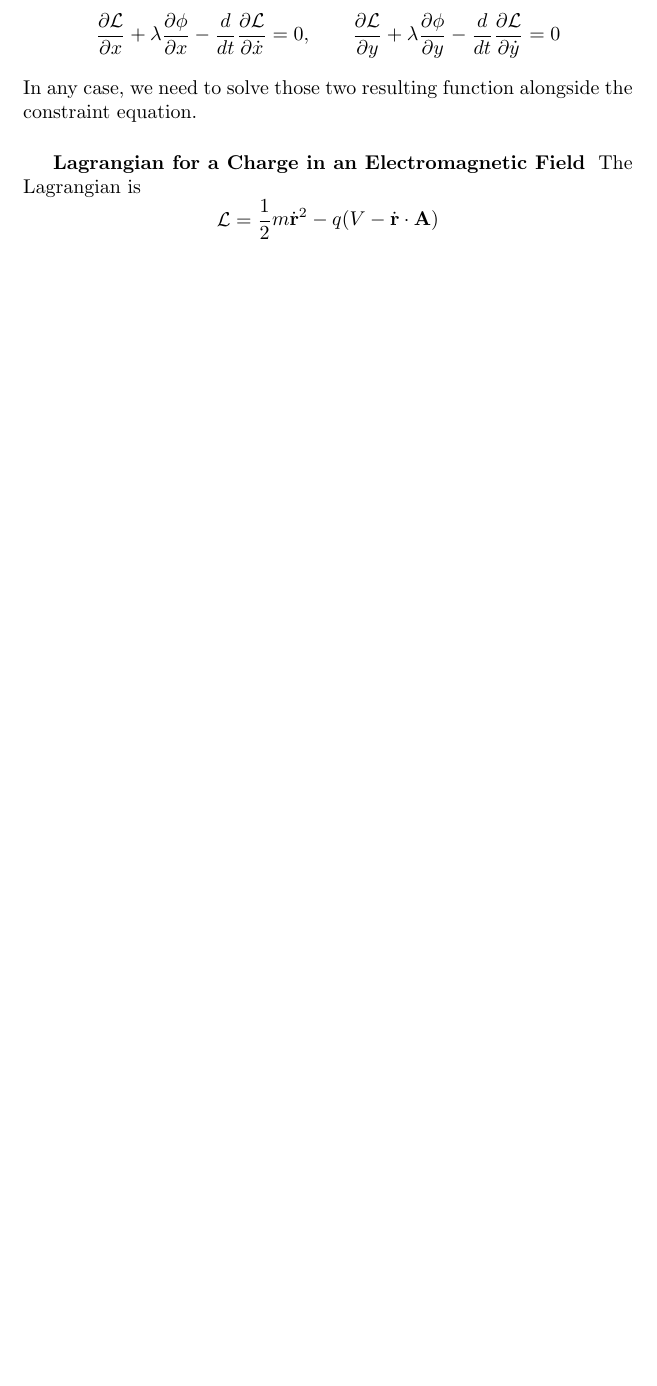
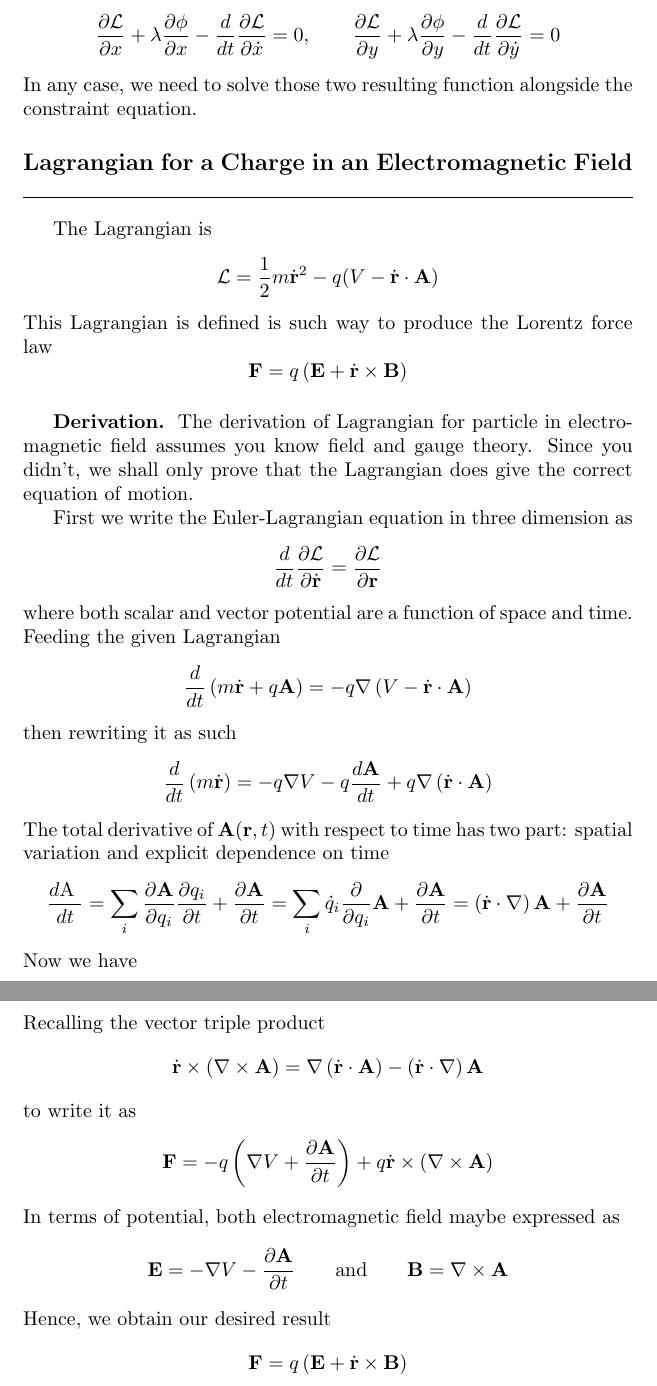
Before and after one commit to JohanesFaustus/QuantumMechanics, a LaTeX thesis (Main.tex, which reads Chapter/CM/Lagrange/Lagrangian.tex): part of page 24 of 58 before the commit and two parts of pages 24 and 25 of 59 after it, the two joined at a grey line, cut so that both start at the same text, the shorter picture padded with empty space. Compiled offline with pdfLaTeX.

Commit message:
added the derivation for EM lagrangian

```diff
--- a/Chapter/CM/Lagrange/Lagrangian.tex
+++ b/Chapter/CM/Lagrange/Lagrangian.tex
@@ -288,9 +288,55 @@ while in the action integral case
 \end{equation*}
 In any case, we need to solve those two resulting function alongside the constraint equation.
 
-\subsubsection*{Lagrangian for a Charge in an Electromagnetic Field}
+\subsection*{Lagrangian for a Charge in an Electromagnetic Field}
 The Lagrangian is
 \begin{equation*}
 	\mathcal{L}=\frac{1}{2}m\dot{\mathbf{r}}^2-q(V-\dot{\mathbf{r}}\cdot \mathbf{A})
 \end{equation*}
+This Lagrangian is defined is such way to produce the Lorentz force law
+\begin{equation*}
+	\mathbf{F}=q \left( \mathbf{E}+\dot{\mathbf{r}}\times \mathbf{B} \right)
+\end{equation*}
+
+\subsubsection*{Derivation.}
+The derivation of Lagrangian for particle in electromagnetic field assumes you know field and gauge theory.
+Since you didn't, we shall only prove that the Lagrangian does give the correct equation of motion.
+
+First we write the Euler-Lagrangian equation in three dimension as
+\begin{equation*}
+	\frac{d }{dt }\frac{\partial \mathcal{L }}{\partial \dot{\mathbf{r}}}=\frac{\partial \mathcal{L }}{\partial \mathbf{r}}
+\end{equation*}
+where both scalar and vector potential are a function of space and time.
+Feeding the given Lagrangian
+\begin{equation*}
+	\frac{d }{dt }\left( m \dot{\mathbf{r}}+q \mathbf{A} \right) =-q \nabla \left( V-\dot{\mathbf{r} }\cdot\mathbf{A} \right)
+\end{equation*}
+then rewriting it as such
+\begin{align*}
+	\frac{d }{dt }\left( m \dot{\mathbf{r}} \right) =-q \nabla V-q \frac{d \mathbf{A }}{dt }+ q \nabla \left( \dot{\mathbf{r }}\cdot \mathbf{A} \right)
+\end{align*}
+The total derivative of $\mathbf{A}(\mathbf{r },t)$ with respect to time has two part: spatial variation and explicit dependence on time
+\begin{equation*}
+	\frac{d\mbox{A }}{dt}=\sum_i \frac{\partial \mathbf{A }}{\partial q_i}\frac{\partial q_i }{\partial t }+\frac{\partial \mathbf{A }}{\partial t }=\sum_i \dot{q}_i \frac{\partial }{\partial q_i }\mathbf{A}+ \frac{\partial \mathbf{A }}{\partial t }= \left( \dot{\mathbf{r }}\cdot \nabla\right)\mathbf{A}+ \frac{\partial \mathbf{A }}{\partial t}
+\end{equation*}
+Now we have
+\begin{equation*}
+	\mathbf{F }=-q \left( \nabla  V+\frac{\partial \mathbf{A }}{\partial t} \right) +q \left[ \nabla \left( \dot{\mathbf{r }\cdot \mathbf{A }} \right)-\left( \dot{\mathbf{r}}\cdot \nabla   \right)\mathbf{A}   \right]
+\end{equation*}
+Recalling the vector triple product
+\begin{equation*}
+	\dot{\mathbf{r }}\times \left( \nabla \times \mathbf{A }  \right)=\nabla \left( \dot{\mathbf{r }}\cdot \mathbf{A} \right)  -\left( \dot{\mathbf{r }}\cdot \nabla   \right) \mathbf{A}
+\end{equation*}
+to write it as
+\begin{equation*}
+	\mathbf{F }=-q \left( \nabla V+\frac{\partial \mathbf{A }}{\partial t } \right) +q \dot{\mathbf{r }}\times \left( \nabla \times \mathbf{A} \right)
+\end{equation*}
+In terms of potential, both electromagnetic field maybe expressed as
+\begin{equation*}
+	\mathbf{E}=-\nabla V-\frac{\partial \mathbf{A }}{\partial t}\qquad \text{and}\qquad \mathbf{B} =\nabla \times \mathbf{A}
+\end{equation*}
+Hence, we obtain our desired result
+\begin{equation*}
+	\mathbf{F}=q \left( \mathbf{E}+\dot{\mathbf{r}}\times \mathbf{B} \right)
+\end{equation*}
 \end{document}
```
Also changed, not shown: Chapter/CM/Lagrange/Lagrangian.tex (10 more changed lines).
